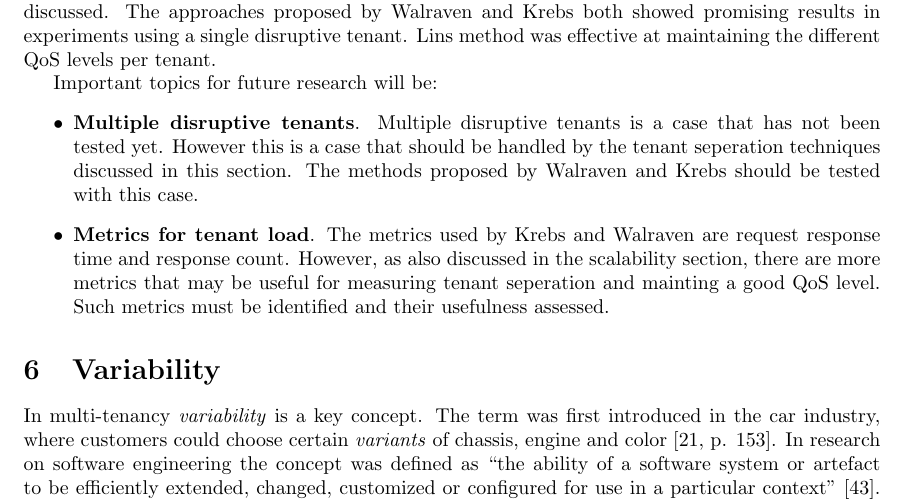
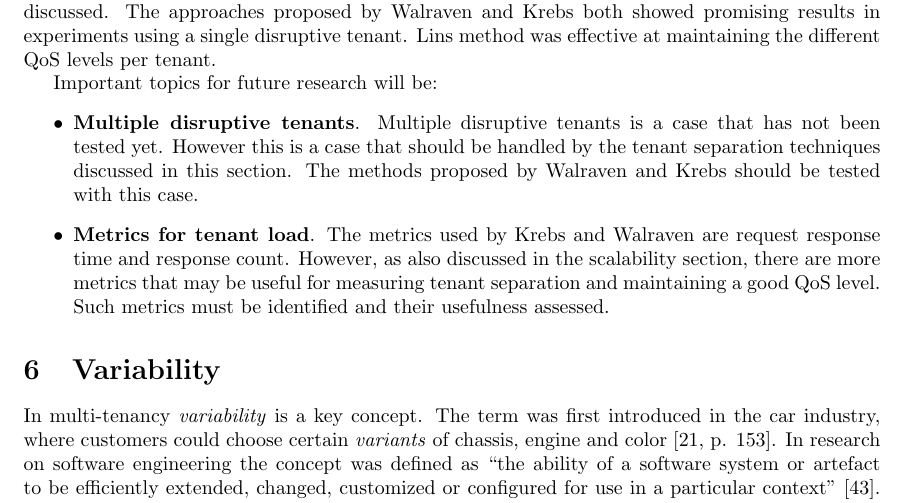
Before and after one commit to hermanbanken/TI3700, a LaTeX paper (paper.tex, which reads QoS.tex): part of page 13 of 23, cut so that both start at the same text. Compiled offline with pdfLaTeX.

Commit message:
Spell check

```diff
--- a/QoS.tex
+++ b/QoS.tex
@@ -49,9 +49,9 @@ Important topics for future research will be:
 \begin{itemize}
 	\item \textbf{Multiple disruptive tenants}.
 		Multiple disruptive tenants is a case that has not been tested yet.
-		However this is a case that should be handled by the tenant seperation techniques discussed in this section.
+		However this is a case that should be handled by the tenant separation techniques discussed in this section.
 		The methods proposed by Walraven and Krebs should be tested with this case.
 	\item \textbf{Metrics for tenant load}.
 		The metrics used by Krebs and Walraven are request response time and response count.
-		However, as also discussed in the scalability section, there are more metrics that may be useful for measuring tenant seperation and mainting a good \ac{QoS} level. Such metrics must be identified and their usefulness assessed.
+		However, as also discussed in the scalability section, there are more metrics that may be useful for measuring tenant separation and maintaining a good \ac{QoS} level. Such metrics must be identified and their usefulness assessed.
 \end{itemize}
```
